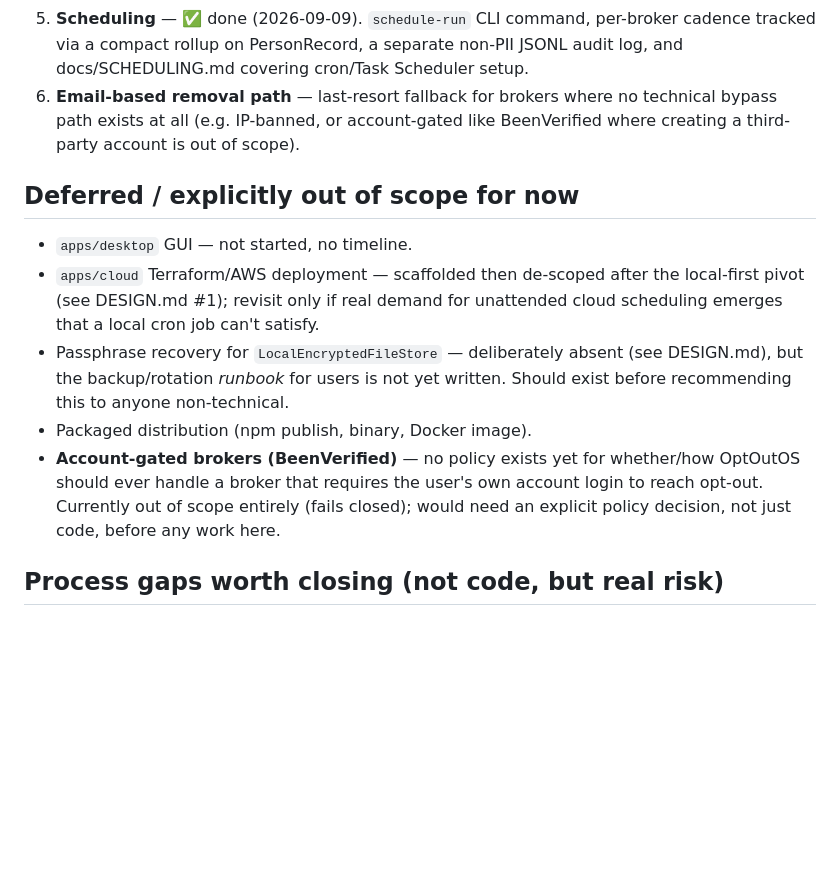
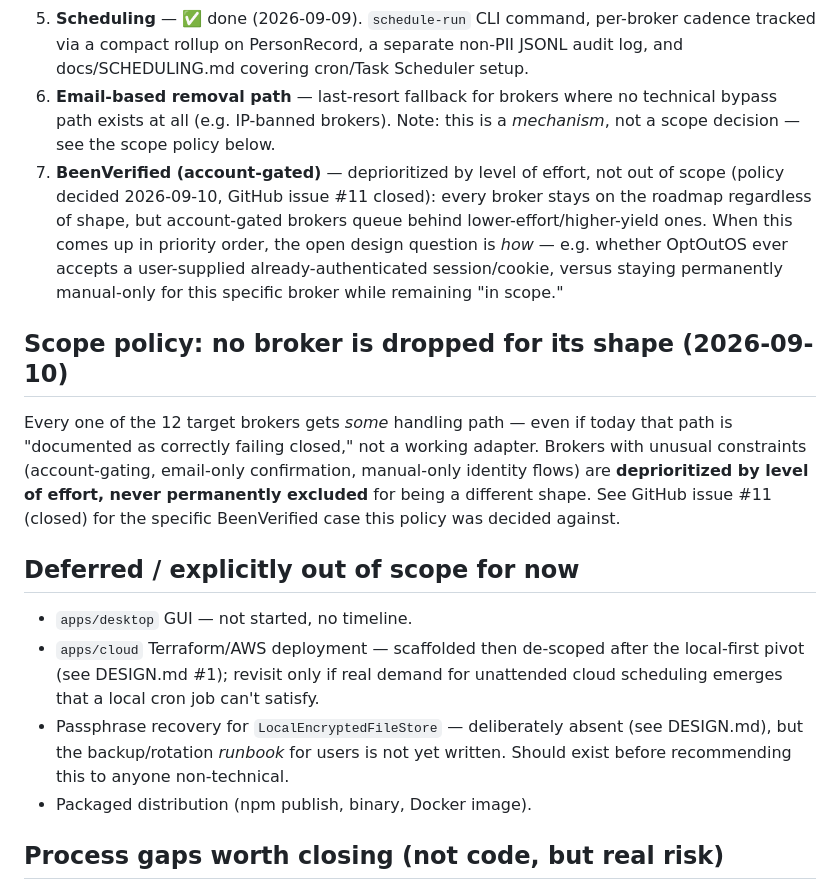
Before and after one commit to OptOutOS/optoutos, a Markdown page: docs/ROADMAP.md, the part around the change. Rendered like a GitHub page; blank space fills up the shorter version.

```diff
--- a/docs/ROADMAP.md
+++ b/docs/ROADMAP.md
@@ -99,8 +99,26 @@ outcomes a user would judge this tool on don't exist yet for most brokers.
    separate non-PII JSONL audit log, and docs/SCHEDULING.md covering
    cron/Task Scheduler setup.
 6. **Email-based removal path** — last-resort fallback for brokers where no
-   technical bypass path exists at all (e.g. IP-banned, or account-gated
-   like BeenVerified where creating a third-party account is out of scope).
+   technical bypass path exists at all (e.g. IP-banned brokers). Note: this
+   is a *mechanism*, not a scope decision — see the scope policy below.
+7. **BeenVerified (account-gated)** — deprioritized by level of effort, not
+   out of scope (policy decided 2026-09-10, GitHub issue #11 closed): every
+   broker stays on the roadmap regardless of shape, but account-gated
+   brokers queue behind lower-effort/higher-yield ones. When this comes up
+   in priority order, the open design question is *how* — e.g. whether
+   OptOutOS ever accepts a user-supplied already-authenticated
+   session/cookie, versus staying permanently manual-only for this specific
+   broker while remaining "in scope."
+
+## Scope policy: no broker is dropped for its shape (2026-09-10)
+
+Every one of the 12 target brokers gets *some* handling path — even if
+today that path is "documented as correctly failing closed," not a working
+adapter. Brokers with unusual constraints (account-gating, email-only
+confirmation, manual-only identity flows) are **deprioritized by level of
+effort, never permanently excluded** for being a different shape. See
+GitHub issue #11 (closed) for the specific BeenVerified case this policy
+was decided against.
 
 ## Deferred / explicitly out of scope for now
 
@@ -112,11 +130,6 @@ outcomes a user would judge this tool on don't exist yet for most brokers.
   (see DESIGN.md), but the backup/rotation *runbook* for users is not yet
   written. Should exist before recommending this to anyone non-technical.
 - Packaged distribution (npm publish, binary, Docker image).
-- **Account-gated brokers (BeenVerified)** — no policy exists yet for
-  whether/how OptOutOS should ever handle a broker that requires the user's
-  own account login to reach opt-out. Currently out of scope entirely
-  (fails closed); would need an explicit policy decision, not just code,
-  before any work here.
 
 ## Process gaps worth closing (not code, but real risk)
 
```
Also changed, not shown: docs/DESIGN.md (+21 -0 lines).
